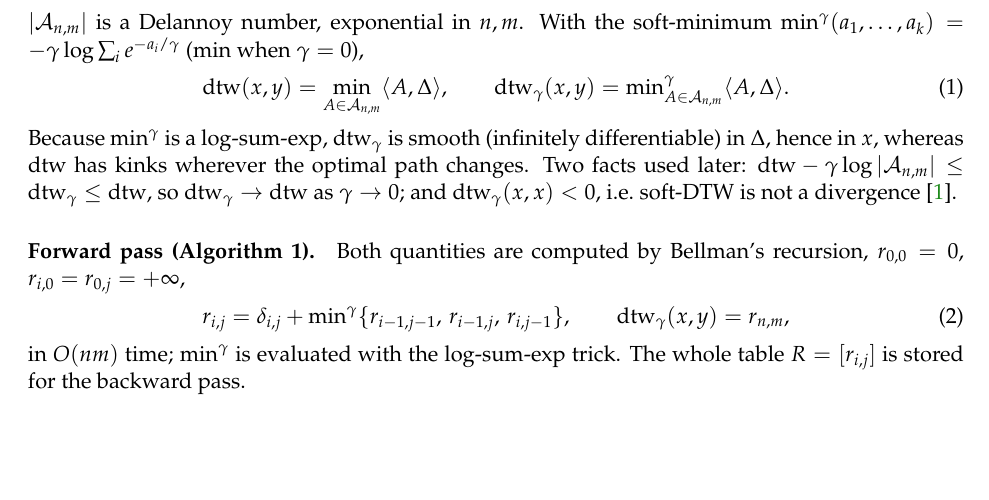
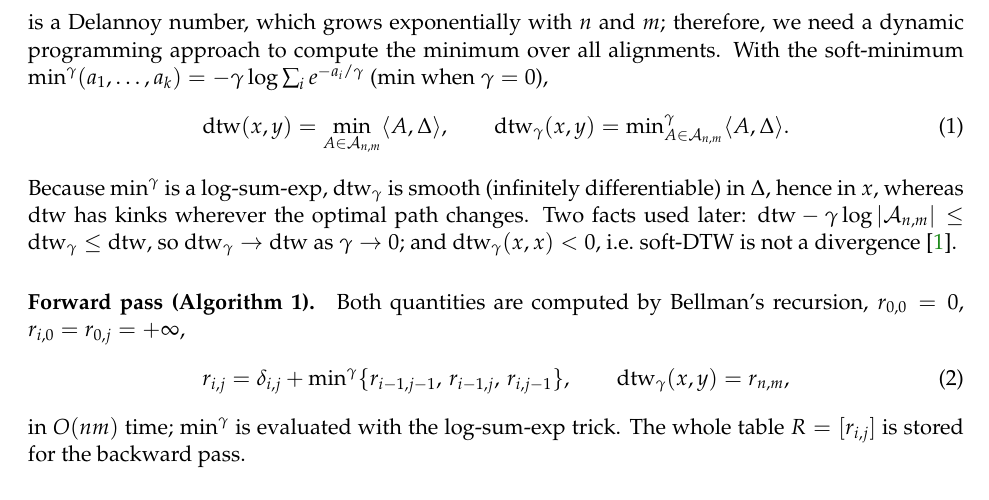
Before and after one commit to PabloAlmendralejo/MVA, a LaTeX document (report/main.tex): part of page 2 of 7, cut at the place of the change, the shorter picture padded with empty space. Compiled offline with pdfLaTeX.

Commit message:
Method: explain why a dynamic program is needed (Delannoy count)

```diff
--- a/report/main.tex
+++ b/report/main.tex
@@ -40,7 +40,7 @@ A time series can be defined as a matrix of the form $x=(x_1,\dots,x_n)\in\R^{n\
 \section{Method}
 
 \paragraph{DTW and soft-DTW.}
-Let $x\in\R^{n\times p}$, $y\in\R^{m\times p}$ be two time series and $\Delta(x,y)=[\|x_i-y_j\|^2]_{ij}\in\R^{n\times m}$ their cost matrix. An alignment is a binary matrix $A\in\mathcal A_{n,m}$ encoding a path from $(1,1)$ to $(n,m)$ made of $\downarrow$ ($x$ advances, $y_j$ is repeated), $\rightarrow$ ($y$ advances) and $\searrow$ (both advance) steps; $|\mathcal A_{n,m}|$ is a Delannoy number, exponential in $n,m$. With the soft-minimum $\minop(a_1,\dots,a_k)=-\gamma\log\sum_i e^{-a_i/\gamma}$ ($\min$ when $\gamma=0$),
+Let $x\in\R^{n\times p}$, $y\in\R^{m\times p}$ be two time series and $\Delta(x,y)=[\|x_i-y_j\|^2]_{ij}\in\R^{n\times m}$ their cost matrix. An alignment is a binary matrix $A\in\mathcal A_{n,m}$ encoding a path from $(1,1)$ to $(n,m)$ made of $\downarrow$ ($x$ advances, $y_j$ is repeated), $\rightarrow$ ($y$ advances) and $\searrow$ (both advance) steps; $|\mathcal A_{n,m}|$ is a Delannoy number, which grows exponentially with $n$ and $m$; therefore, we need a dynamic programming approach to compute the minimum over all alignments. With the soft-minimum $\minop(a_1,\dots,a_k)=-\gamma\log\sum_i e^{-a_i/\gamma}$ ($\min$ when $\gamma=0$),
 \begin{equation}
 \mathrm{dtw}(x,y)=\min_{A\in\mathcal A_{n,m}}\langle A,\Delta\rangle,\qquad
 \sdtw(x,y)=\minop_{A\in\mathcal A_{n,m}}\langle A,\Delta\rangle .
```
Also changed, not shown: report/main.pdf.
